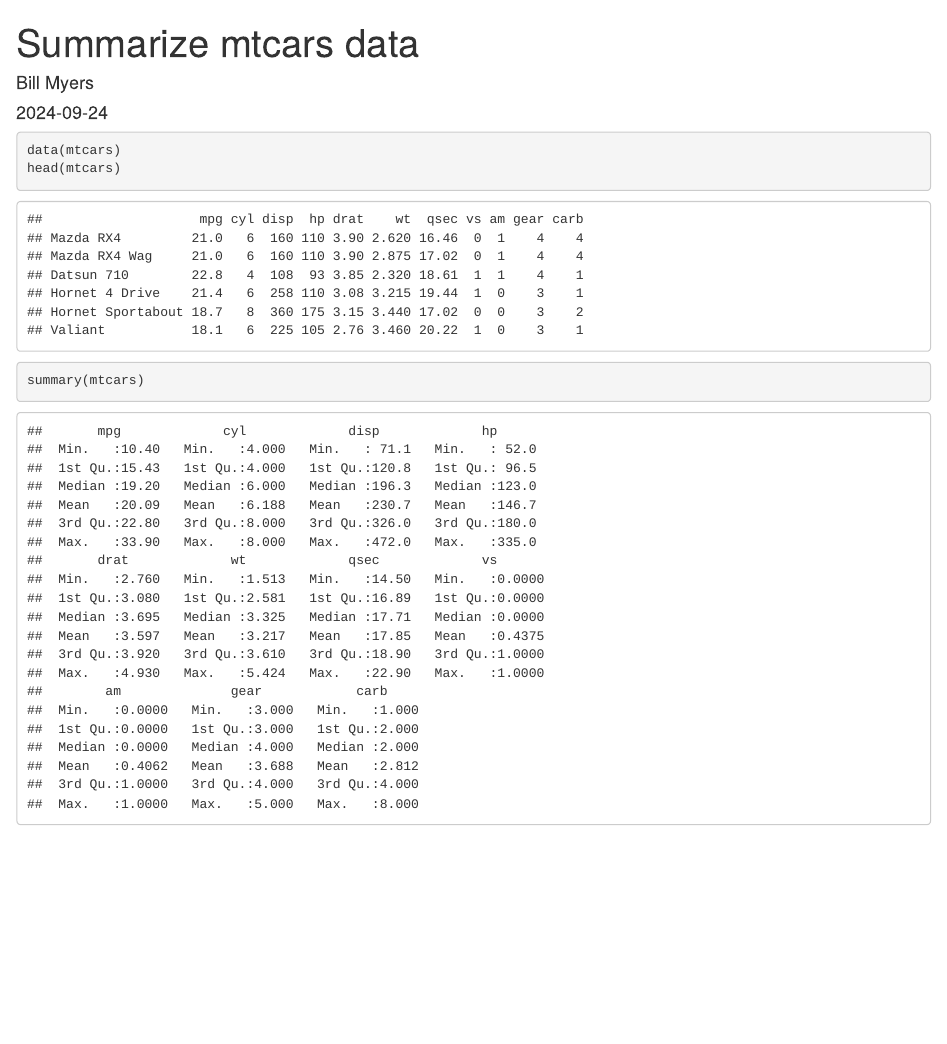
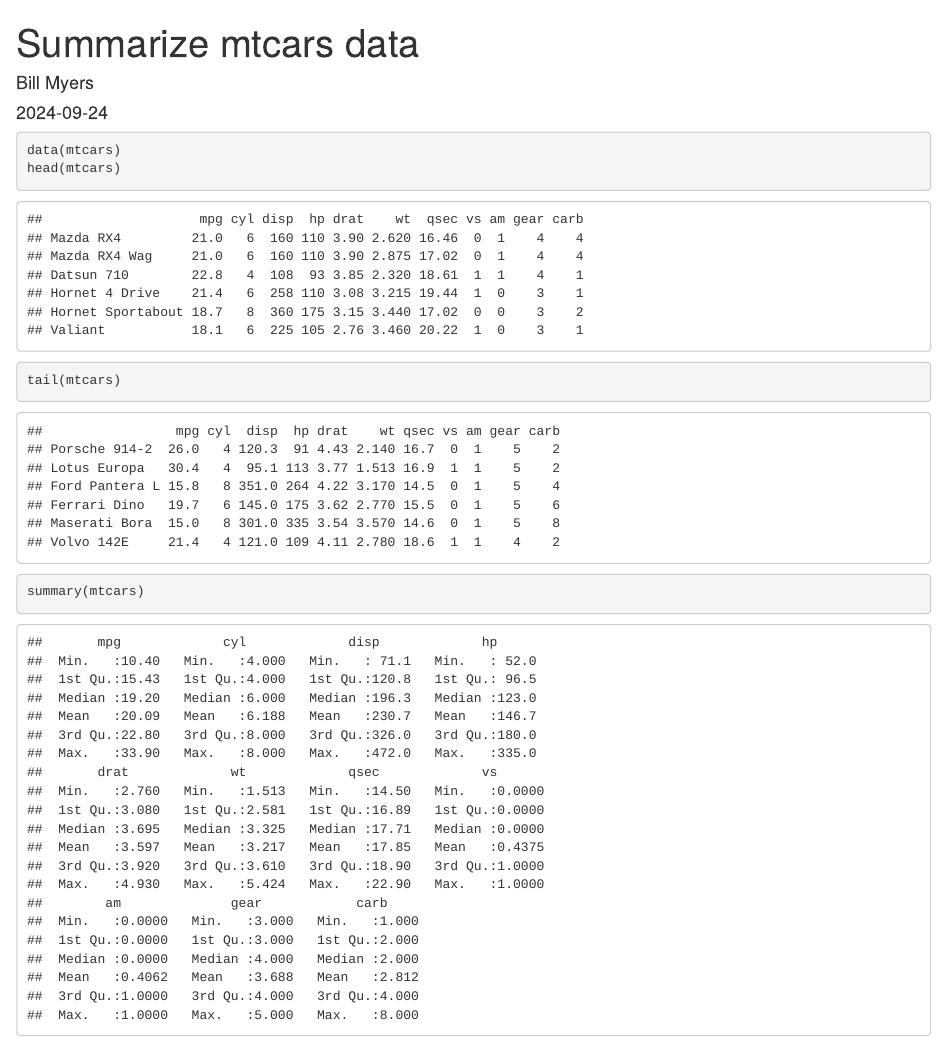
Before and after one commit to clarkm19/ISA616Repo1, an R Markdown document (RMarkdown test file.Rmd): the page in a window 1100 px wide, from its top. Rendered offline with R 4.5, knitr and Pandoc, with nearby package versions.

Commit message:
Update RMarkdown test file.Rmd
added tail of mtcars

````diff
--- a/RMarkdown test file.Rmd
+++ b/RMarkdown test file.Rmd
@@ -23,5 +23,6 @@ knitr::opts_chunk$set(fig.width=8, fig.height=6)
 ```{r}
 data(mtcars)
 head(mtcars)
+tail(mtcars)
 summary(mtcars)
 ```
````
